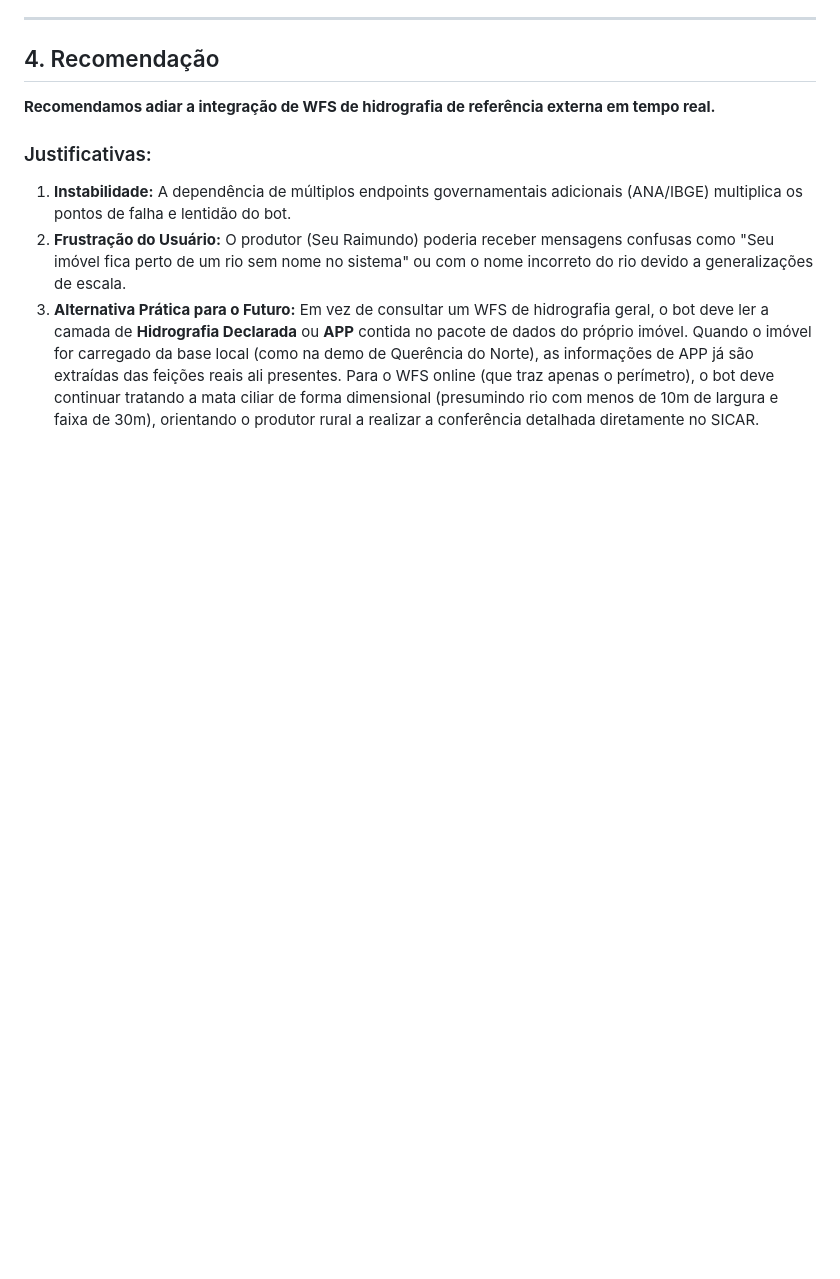
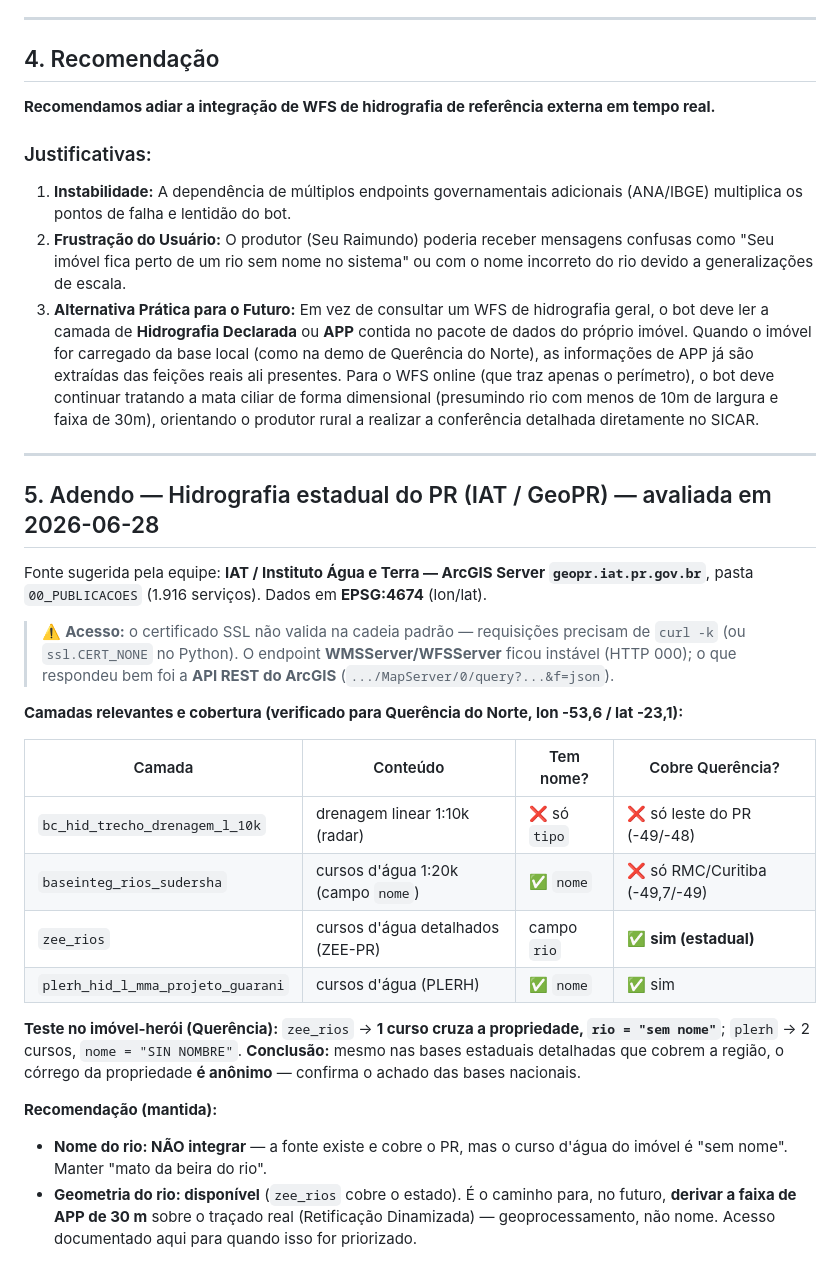
Before and after one commit to d-camargo/haCARthon, a Markdown page: docs/desenvolver/spike-hidrografia.md, the part around the change. Rendered like a GitHub page; blank space fills up the shorter version.

Commit message:
Spike hidrografia: avalia IAT/GeoPR (zee_rios cobre Querencia, mas rio 'sem nome')
Co-Authored-By: Claude Opus 4.8 <noreply@anthropic.com>

```diff
--- a/docs/desenvolver/spike-hidrografia.md
+++ b/docs/desenvolver/spike-hidrografia.md
@@ -46,3 +46,34 @@ Investigar a viabilidade de consultar fontes externas de hidrografia em tempo re
 1. **Instabilidade:** A dependência de múltiplos endpoints governamentais adicionais (ANA/IBGE) multiplica os pontos de falha e lentidão do bot.
 2. **Frustração do Usuário:** O produtor (Seu Raimundo) poderia receber mensagens confusas como "Seu imóvel fica perto de um rio sem nome no sistema" ou com o nome incorreto do rio devido a generalizações de escala.
 3. **Alternativa Prática para o Futuro:** Em vez de consultar um WFS de hidrografia geral, o bot deve ler a camada de **Hidrografia Declarada** ou **APP** contida no pacote de dados do próprio imóvel. Quando o imóvel for carregado da base local (como na demo de Querência do Norte), as informações de APP já são extraídas das feições reais ali presentes. Para o WFS online (que traz apenas o perímetro), o bot deve continuar tratando a mata ciliar de forma dimensional (presumindo rio com menos de 10m de largura e faixa de 30m), orientando o produtor rural a realizar a conferência detalhada diretamente no SICAR.
+
+---
+
+## 5. Adendo — Hidrografia estadual do PR (IAT / GeoPR) — avaliada em 2026-06-28
+
+Fonte sugerida pela equipe: **IAT / Instituto Água e Terra — ArcGIS Server `geopr.iat.pr.gov.br`**,
+pasta `00_PUBLICACOES` (1.916 serviços). Dados em **EPSG:4674** (lon/lat).
+
+> ⚠️ **Acesso:** o certificado SSL não valida na cadeia padrão — requisições precisam de `curl -k`
+> (ou `ssl.CERT_NONE` no Python). O endpoint **WMSServer/WFSServer** ficou instável (HTTP 000); o que
+> respondeu bem foi a **API REST do ArcGIS** (`.../MapServer/0/query?...&f=json`).
+
+**Camadas relevantes e cobertura (verificado para Querência do Norte, lon -53,6 / lat -23,1):**
+
+| Camada | Conteúdo | Tem nome? | Cobre Querência? |
+|---|---|---|---|
+| `bc_hid_trecho_drenagem_l_10k` | drenagem linear 1:10k (radar) | ❌ só `tipo` | ❌ só leste do PR (-49/-48) |
+| `baseinteg_rios_sudersha` | cursos d'água 1:20k (campo `nome`) | ✅ `nome` | ❌ só RMC/Curitiba (-49,7/-49) |
+| `zee_rios` | cursos d'água detalhados (ZEE-PR) | campo `rio` | ✅ **sim (estadual)** |
+| `plerh_hid_l_mma_projeto_guarani` | cursos d'água (PLERH) | ✅ `nome` | ✅ sim |
+
+**Teste no imóvel-herói (Querência):** `zee_rios` → **1 curso cruza a propriedade, `rio = "sem nome"`**;
+`plerh` → 2 cursos, `nome = "SIN NOMBRE"`. **Conclusão:** mesmo nas bases estaduais detalhadas que
+cobrem a região, o córrego da propriedade **é anônimo** — confirma o achado das bases nacionais.
+
+**Recomendação (mantida):**
+- **Nome do rio: NÃO integrar** — a fonte existe e cobre o PR, mas o curso d'água do imóvel é "sem
+  nome". Manter "mato da beira do rio".
+- **Geometria do rio: disponível** (`zee_rios` cobre o estado). É o caminho para, no futuro, **derivar
+  a faixa de APP de 30 m** sobre o traçado real (Retificação Dinamizada) — geoprocessamento, não nome.
+  Acesso documentado aqui para quando isso for priorizado.
```
